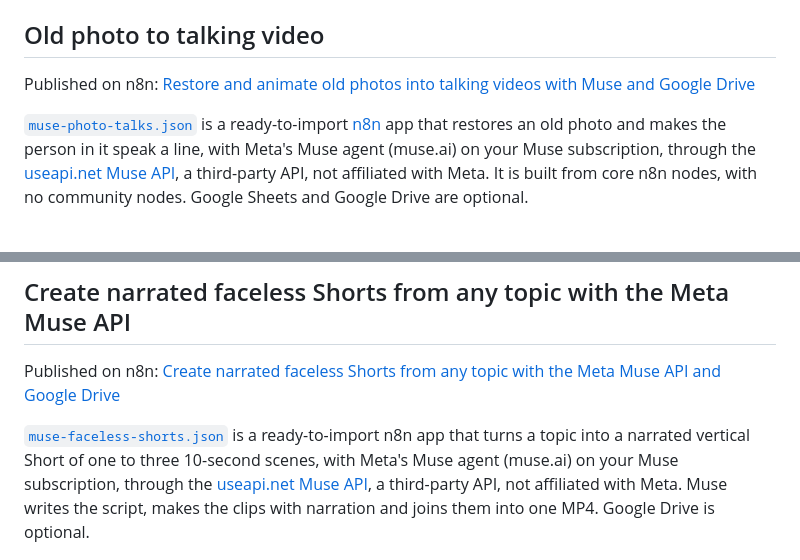
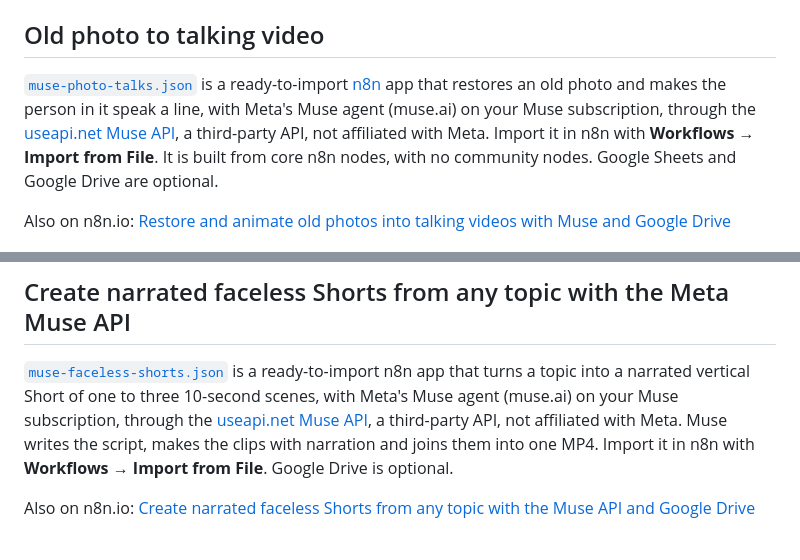
Before and after one commit to useapi/muse-api, a Markdown page: n8n/README.md, 2 parts joined by grey strips. GitHub-like rendering.

Commit message:
n8n README: the JSON file first, then a separate 'Also on n8n.io' line (ID-only link), so the listing line can be dropped if n8n pulls the template

```diff
--- a/n8n/README.md
+++ b/n8n/README.md
@@ -7,9 +7,9 @@ Two ready-to-import [n8n](https://n8n.io) apps built from core n8n nodes, with n
 
 ## Old photo to talking video
 
-Published on n8n: [Restore and animate old photos into talking videos with Muse and Google Drive](https://n8n.io/workflows/20989)
+[`muse-photo-talks.json`](./muse-photo-talks.json) is a ready-to-import [n8n](https://n8n.io) app that restores an old photo and makes the person in it speak a line, with Meta's Muse agent (muse.ai) on your Muse subscription, through the [useapi.net Muse API](https://useapi.net/docs/api-muse-v1?utm_source=github.com&utm_medium=referral&utm_campaign=muse-api), a third-party API, not affiliated with Meta. Import it in n8n with **Workflows → Import from File**. It is built from core n8n nodes, with no community nodes. Google Sheets and Google Drive are optional.
 
-[`muse-photo-talks.json`](./muse-photo-talks.json) is a ready-to-import [n8n](https://n8n.io) app that restores an old photo and makes the person in it speak a line, with Meta's Muse agent (muse.ai) on your Muse subscription, through the [useapi.net Muse API](https://useapi.net/docs/api-muse-v1?utm_source=github.com&utm_medium=referral&utm_campaign=muse-api), a third-party API, not affiliated with Meta. It is built from core n8n nodes, with no community nodes. Google Sheets and Google Drive are optional.
+Also on n8n.io: [Restore and animate old photos into talking videos with Muse and Google Drive](https://n8n.io/workflows/20989)
 
 ![The form](./muse-photo-talks-01-form.png)
 
@@ -70,9 +70,9 @@ Every endpoint is documented in the [Muse API reference](https://useapi.net/docs
 
 ## Create narrated faceless Shorts from any topic with the Meta Muse API
 
-Published on n8n: [Create narrated faceless Shorts from any topic with the Meta Muse API and Google Drive](https://n8n.io/workflows/21207)
+[`muse-faceless-shorts.json`](./muse-faceless-shorts.json) is a ready-to-import n8n app that turns a topic into a narrated vertical Short of one to three 10-second scenes, with Meta's Muse agent (muse.ai) on your Muse subscription, through the [useapi.net Muse API](https://useapi.net/docs/api-muse-v1?utm_source=github.com&utm_medium=referral&utm_campaign=muse-api), a third-party API, not affiliated with Meta. Muse writes the script, makes the clips with narration and joins them into one MP4. Import it in n8n with **Workflows → Import from File**. Google Drive is optional.
 
-[`muse-faceless-shorts.json`](./muse-faceless-shorts.json) is a ready-to-import n8n app that turns a topic into a narrated vertical Short of one to three 10-second scenes, with Meta's Muse agent (muse.ai) on your Muse subscription, through the [useapi.net Muse API](https://useapi.net/docs/api-muse-v1?utm_source=github.com&utm_medium=referral&utm_campaign=muse-api), a third-party API, not affiliated with Meta. Muse writes the script, makes the clips with narration and joins them into one MP4. Google Drive is optional.
+Also on n8n.io: [Create narrated faceless Shorts from any topic with the Muse API and Google Drive](https://n8n.io/workflows/21207)
 
 ![The form](./muse-faceless-shorts-01-form.png)
 
```
